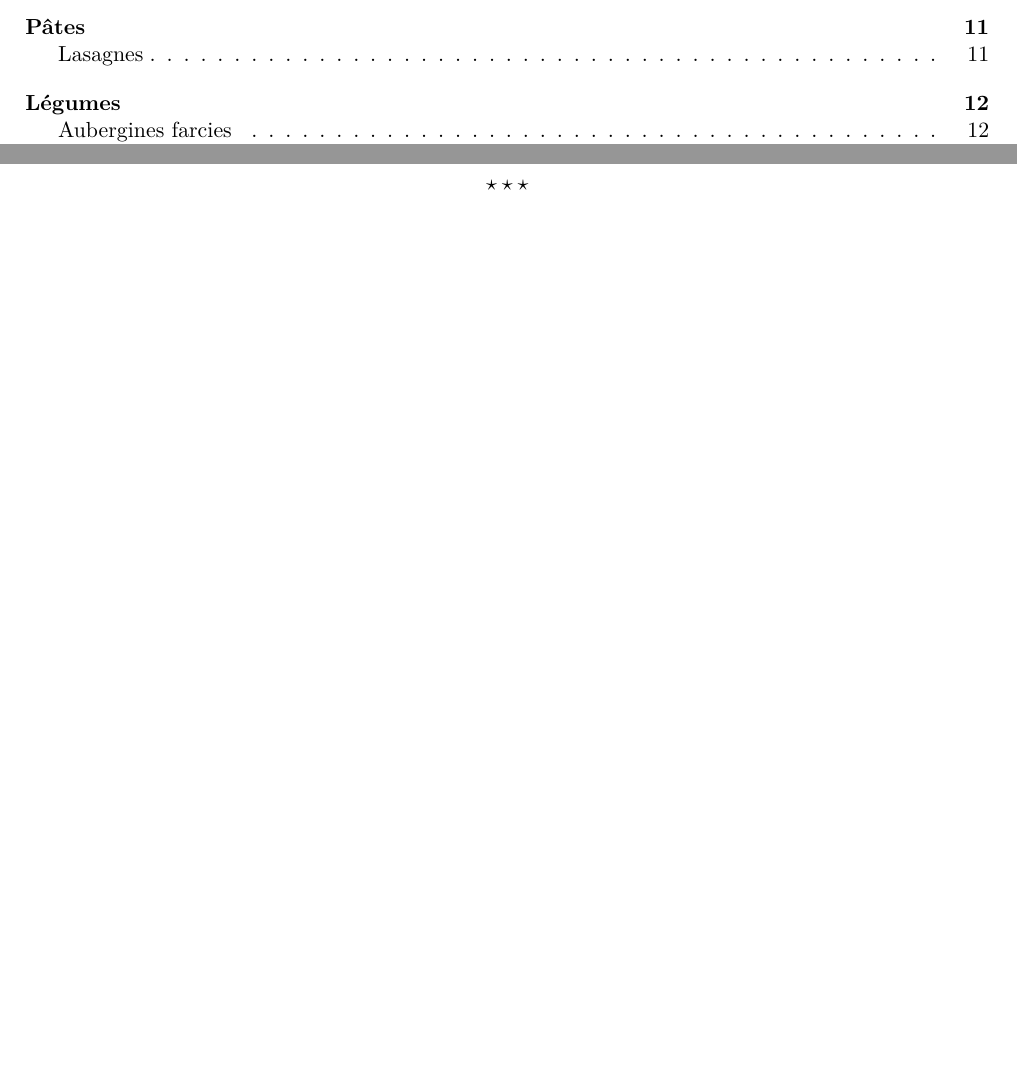
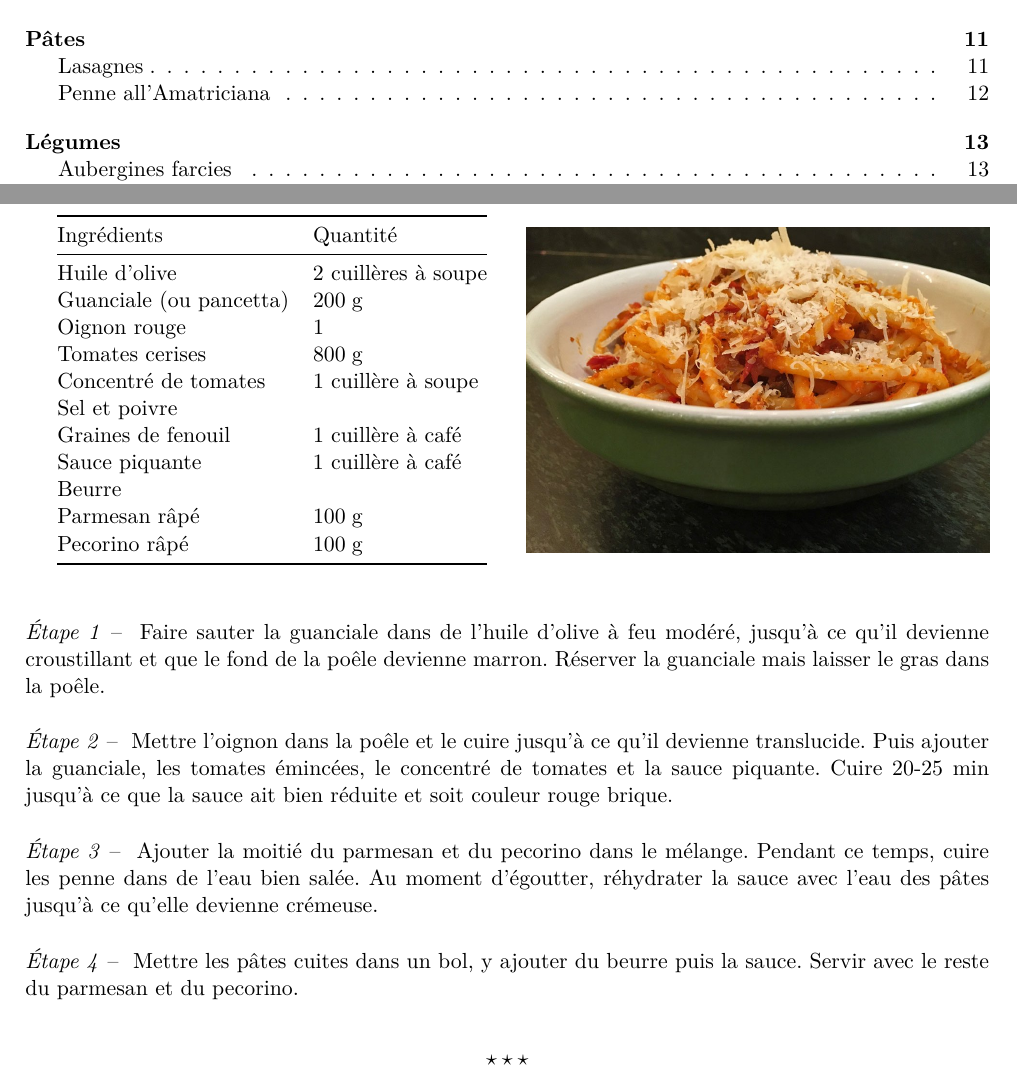
Before and after one commit to denismerigoux/recettes, a LaTeX document (recettes.tex): two parts of pages 1 and 11 of 14 before the commit and two parts of pages 1 and 12 of 15 after it, joined at a grey line, cut so that both start at the same text, the shorter picture padded with empty space. Compiled offline with pdfLaTeX.

Commit message:
Added penne all'Amatriciana

```diff
--- a/recettes.tex
+++ b/recettes.tex
@@ -284,5 +284,29 @@ Huile d'olive&
 \etape{} Recommencer l'opération 2 fois. Il doit rester un peu de sauce bolognaise et un peu de béchamel. Mélanger les deux restes dans la poêle de la bolognaise sans refaire chauffer. Ajouter 2 grosses poignées de fromage râpé, mélange et répartir bien uniformément au dessus de la dernière couche de pâtes. Préchauffer le four à $\unit{210}{\celsius}$ , y faire cuire les lasagnes pendant 30 minutes. Si la lasagne n'est pas assez dorée sur le dessus, passer au gril le temps nécessaire.
 \end{recette}
 
+\begin{recette}{Penne all'Amatriciana}[pour 4 personnes]{
+	Huile d'olive&2 cuillères à soupe\\
+	Guanciale (ou pancetta)&$\unit{200}{\gram}$\\
+	Oignon rouge&1\\
+	Tomates cerises&$\unit{800}{\gram}$\\
+	Concentré de tomates&1 cuillère à soupe\\
+	Sel et poivre&\\
+	Graines de fenouil&1 cuillère à café\\
+	Sauce piquante&1 cuillère à café\\
+	Beurre&\\
+	Parmesan râpé&$\unit{100}{\gram}$\\
+	Pecorino râpé&$\unit{100}{\gram}$
+}[0.48][0.48][images/amatriciana]
+\etape{} Faire sauter la guanciale dans de l'huile d'olive à feu modéré, jusqu'à ce qu'il devienne croustillant et que le fond de la poêle devienne marron. Réserver la guanciale mais laisser le gras dans la poêle.
+
+\etape{} Mettre l'oignon dans la poêle et le cuire jusqu'à ce qu'il devienne translucide. Puis ajouter la guanciale, les tomates émincées, le concentré de tomates et la sauce piquante. Cuire 20-25 min jusqu'à ce que la sauce ait bien réduite et soit couleur rouge brique.
+
+\etape{} Ajouter la moitié du parmesan et du pecorino dans le mélange. Pendant ce temps, cuire les penne dans de l'eau bien salée. Au moment d'égoutter, réhydrater la sauce avec l'eau des pâtes jusqu'à ce qu'elle devienne crémeuse.
+
+\etape{} Mettre les pâtes cuites dans un bol, y ajouter du beurre puis la sauce. Servir avec le reste du parmesan et du pecorino.
+
+
+\end{recette}
+
 \partie{Légumes}
 
```
Also changed, not shown: images/amatriciana.JPG (added), recettes.tex (10 more changed lines).
